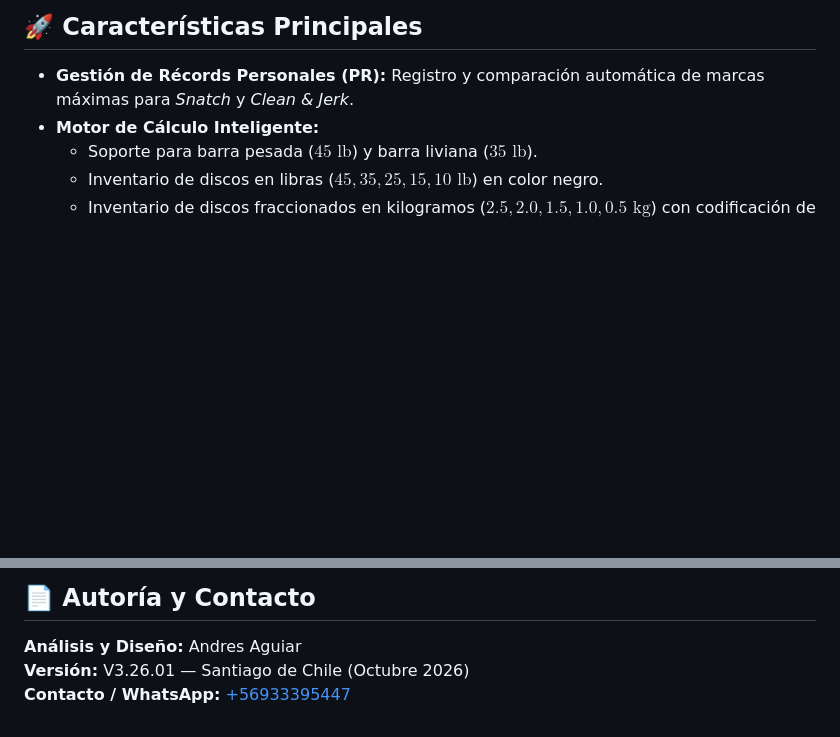
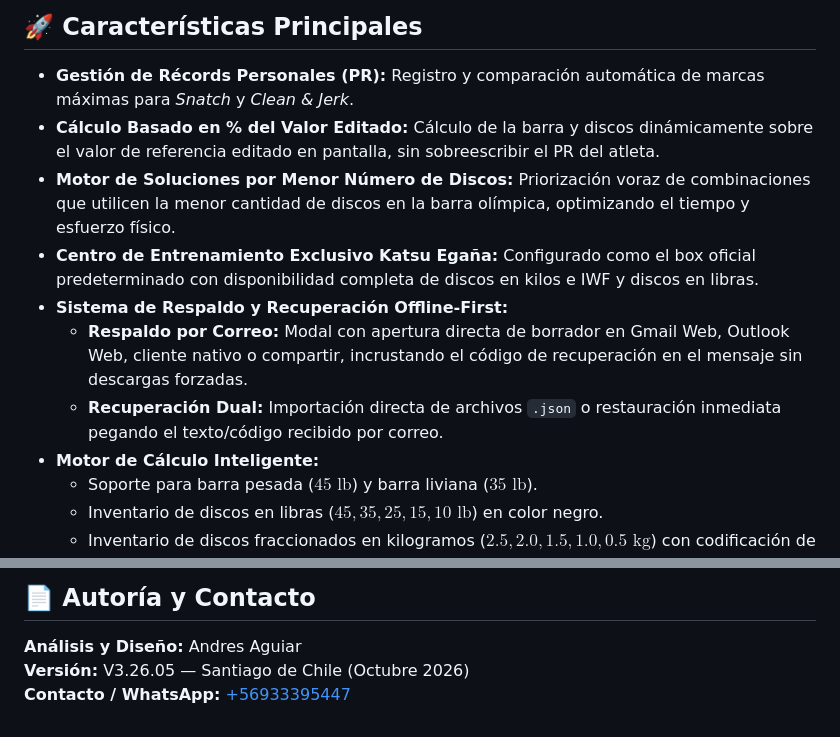
Before and after one commit to AndresAguiarMarmol/halterofilia-app, a Markdown page: README.md, 2 parts joined by grey strips. GitHub-like rendering; blank space fills up the shorter version.

Commit message:
docs(readme): sincronizar características y version V3.26.05

```diff
--- a/README.md
+++ b/README.md
@@ -5,6 +5,12 @@ Aplicación web progresiva y portable (SPA) diseñada para atletas y entrenadore
 ## 🚀 Características Principales
 
 - **Gestión de Récords Personales (PR):** Registro y comparación automática de marcas máximas para *Snatch* y *Clean & Jerk*.
+- **Cálculo Basado en % del Valor Editado:** Cálculo de la barra y discos dinámicamente sobre el valor de referencia editado en pantalla, sin sobreescribir el PR del atleta.
+- **Motor de Soluciones por Menor Número de Discos:** Priorización voraz de combinaciones que utilicen la menor cantidad de discos en la barra olímpica, optimizando el tiempo y esfuerzo físico.
+- **Centro de Entrenamiento Exclusivo Katsu Egaña:** Configurado como el box oficial predeterminado con disponibilidad completa de discos en kilos e IWF y discos en libras.
+- **Sistema de Respaldo y Recuperación Offline-First:**
+  - **Respaldo por Correo:** Modal con apertura directa de borrador en Gmail Web, Outlook Web, cliente nativo o compartir, incrustando el código de recuperación en el mensaje sin descargas forzadas.
+  - **Recuperación Dual:** Importación directa de archivos `.json` o restauración inmediata pegando el texto/código recibido por correo.
 - **Motor de Cálculo Inteligente:**
   - Soporte para barra pesada ($45\text{ lb}$) y barra liviana ($35\text{ lb}$).
   - Inventario de discos en libras ($45, 35, 25, 15, 10\text{ lb}$) en color negro.
@@ -53,5 +59,5 @@ Aplicación web progresiva y portable (SPA) diseñada para atletas y entrenadore
 ## 📄 Autoría y Contacto
 
 **Análisis y Diseño:** Andres Aguiar
-**Versión:** V3.26.01 — Santiago de Chile (Octubre 2026)
+**Versión:** V3.26.05 — Santiago de Chile (Octubre 2026)
 **Contacto / WhatsApp:** [+56933395447](https://wa.me/56933395447)
```
